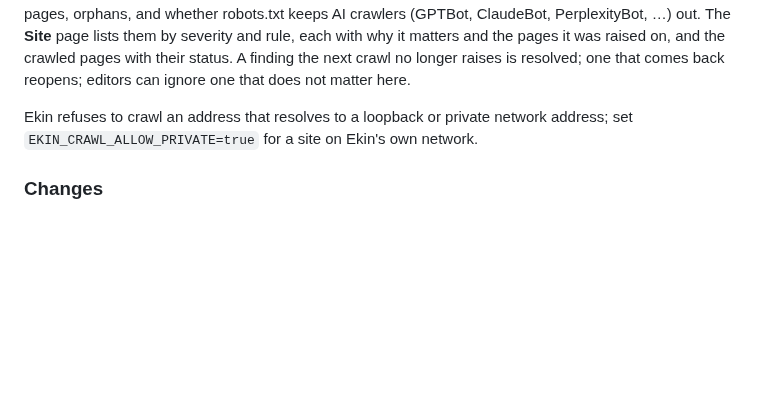
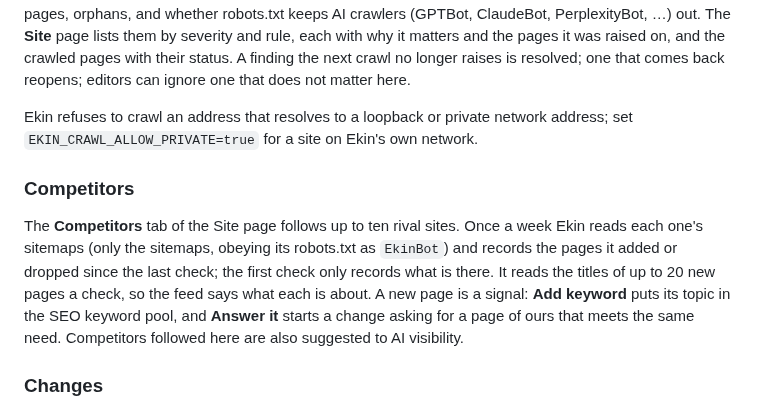
Before and after one commit to ahmethakanbesel/ekin, a Markdown page: README.md, the part around the change. Rendered like a GitHub page; blank space fills up the shorter version.

Commit message:
docs: describe following competitors and acting on the pages they add

```diff
--- a/README.md
+++ b/README.md
@@ -231,6 +231,16 @@ ignore one that does not matter here.
 Ekin refuses to crawl an address that resolves to a loopback or private network address;
 set `EKIN_CRAWL_ALLOW_PRIVATE=true` for a site on Ekin's own network.
 
+### Competitors
+
+The **Competitors** tab of the Site page follows up to ten rival sites. Once a week Ekin
+reads each one's sitemaps (only the sitemaps, obeying its robots.txt as `EkinBot`) and
+records the pages it added or dropped since the last check; the first check only records
+what is there. It reads the titles of up to 20 new pages a check, so the feed says what
+each is about. A new page is a signal: **Add keyword** puts its topic in the SEO keyword
+pool, and **Answer it** starts a change asking for a page of ours that meets the same
+need. Competitors followed here are also suggested to AI visibility.
+
 ### Changes
 
 A **change** is an edit to the site's repository, reviewed as a diff before it reaches
```
Also changed, not shown: PLAN.md (+7 -3 lines).
